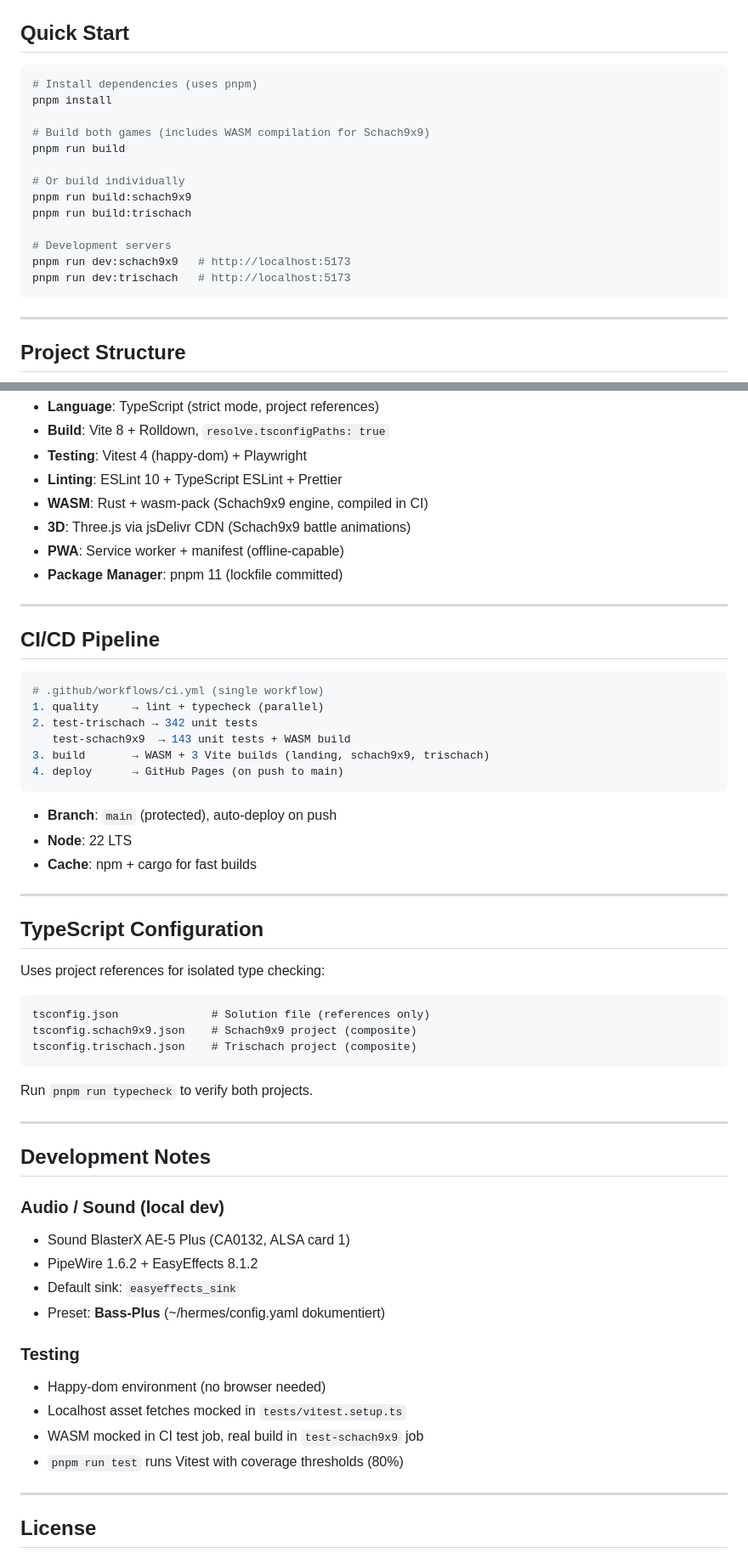
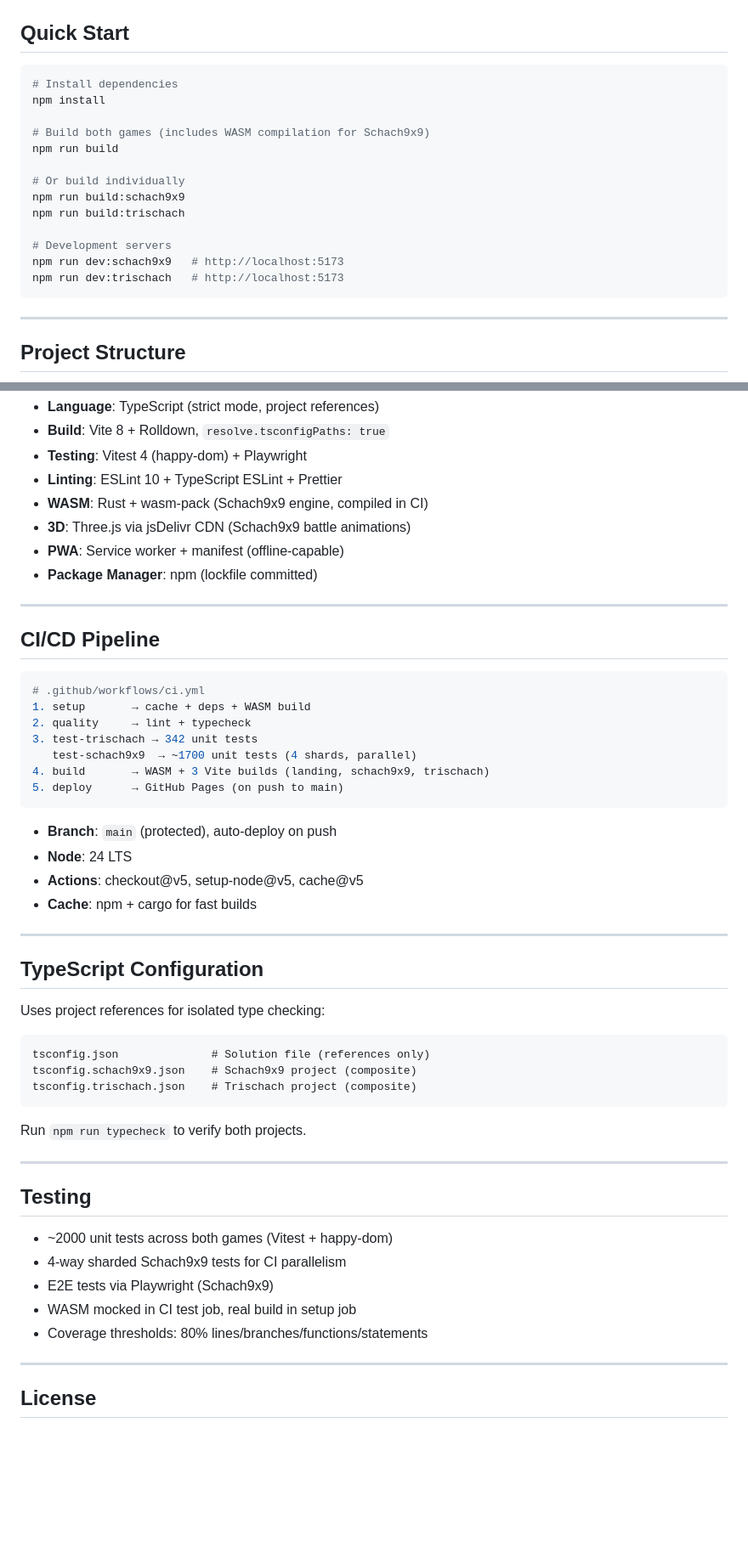
Before and after one commit to bumblei3/base3, a Markdown page: README.md, 2 parts joined by grey strips. Shown at 85% size. Rendered like a GitHub page; blank space fills up the shorter version.

Commit message:
docs: update README.md with current tech stack and CI details
- Node 24 LTS (was 22)
- All GitHub Actions on v5 (Node 24 runtime)
- 4-way sharded Schach9x9 tests (was single job)
- ~2000 total unit tests
- Tech stack: Vite 8, Vitest 4, ESLint 10, pnpm -> npm

````diff
--- a/README.md
+++ b/README.md
@@ -25,19 +25,19 @@ Two chess variants in one repository:
 ## Quick Start
 
 ```bash
-# Install dependencies (uses pnpm)
-pnpm install
+# Install dependencies
+npm install
 
 # Build both games (includes WASM compilation for Schach9x9)
-pnpm run build
+npm run build
 
 # Or build individually
-pnpm run build:schach9x9
-pnpm run build:trischach
+npm run build:schach9x9
+npm run build:trischach
 
 # Development servers
-pnpm run dev:schach9x9   # http://localhost:5173
-pnpm run dev:trischach   # http://localhost:5173
+npm run dev:schach9x9   # http://localhost:5173
+npm run dev:trischach   # http://localhost:5173
 ```
 
 ---
@@ -127,23 +126,25 @@ base3/
 - **WASM**: Rust + wasm-pack (Schach9x9 engine, compiled in CI)
 - **3D**: Three.js via jsDelivr CDN (Schach9x9 battle animations)
 - **PWA**: Service worker + manifest (offline-capable)
-- **Package Manager**: pnpm 11 (lockfile committed)
+- **Package Manager**: npm (lockfile committed)
 
 ---
 
 ## CI/CD Pipeline
 
 ```yaml
-# .github/workflows/ci.yml (single workflow)
-1. quality     → lint + typecheck (parallel)
-2. test-trischach → 342 unit tests
-   test-schach9x9  → 143 unit tests + WASM build
-3. build       → WASM + 3 Vite builds (landing, schach9x9, trischach)
-4. deploy      → GitHub Pages (on push to main)
+# .github/workflows/ci.yml
+1. setup       → cache + deps + WASM build
+2. quality     → lint + typecheck
+3. test-trischach → 342 unit tests
+   test-schach9x9  → ~1700 unit tests (4 shards, parallel)
+4. build       → WASM + 3 Vite builds (landing, schach9x9, trischach)
+5. deploy      → GitHub Pages (on push to main)
 ```
 
 - **Branch**: `main` (protected), auto-deploy on push
-- **Node**: 22 LTS
+- **Node**: 24 LTS
+- **Actions**: checkout@v5, setup-node@v5, cache@v5
 - **Cache**: npm + cargo for fast builds
 
 ---
@@ -158,23 +159,17 @@ tsconfig.schach9x9.json    # Schach9x9 project (composite)
 tsconfig.trischach.json    # Trischach project (composite)
 ```
 
-Run `pnpm run typecheck` to verify both projects.
+Run `npm run typecheck` to verify both projects.
 
 ---
 
-## Development Notes
+## Testing
 
-### Audio / Sound (local dev)
-- Sound BlasterX AE-5 Plus (CA0132, ALSA card 1)
-- PipeWire 1.6.2 + EasyEffects 8.1.2
-- Default sink: `easyeffects_sink`
-- Preset: **Bass-Plus** (~/hermes/config.yaml dokumentiert)
-
-### Testing
-- Happy-dom environment (no browser needed)
-- Localhost asset fetches mocked in `tests/vitest.setup.ts`
-- WASM mocked in CI test job, real build in `test-schach9x9` job
-- `pnpm run test` runs Vitest with coverage thresholds (80%)
+- ~2000 unit tests across both games (Vitest + happy-dom)
+- 4-way sharded Schach9x9 tests for CI parallelism
+- E2E tests via Playwright (Schach9x9)
+- WASM mocked in CI test job, real build in setup job
+- Coverage thresholds: 80% lines/branches/functions/statements
 
 ---
 
````
Also changed, not shown: other parts of README.md (+15 -16 lines).
